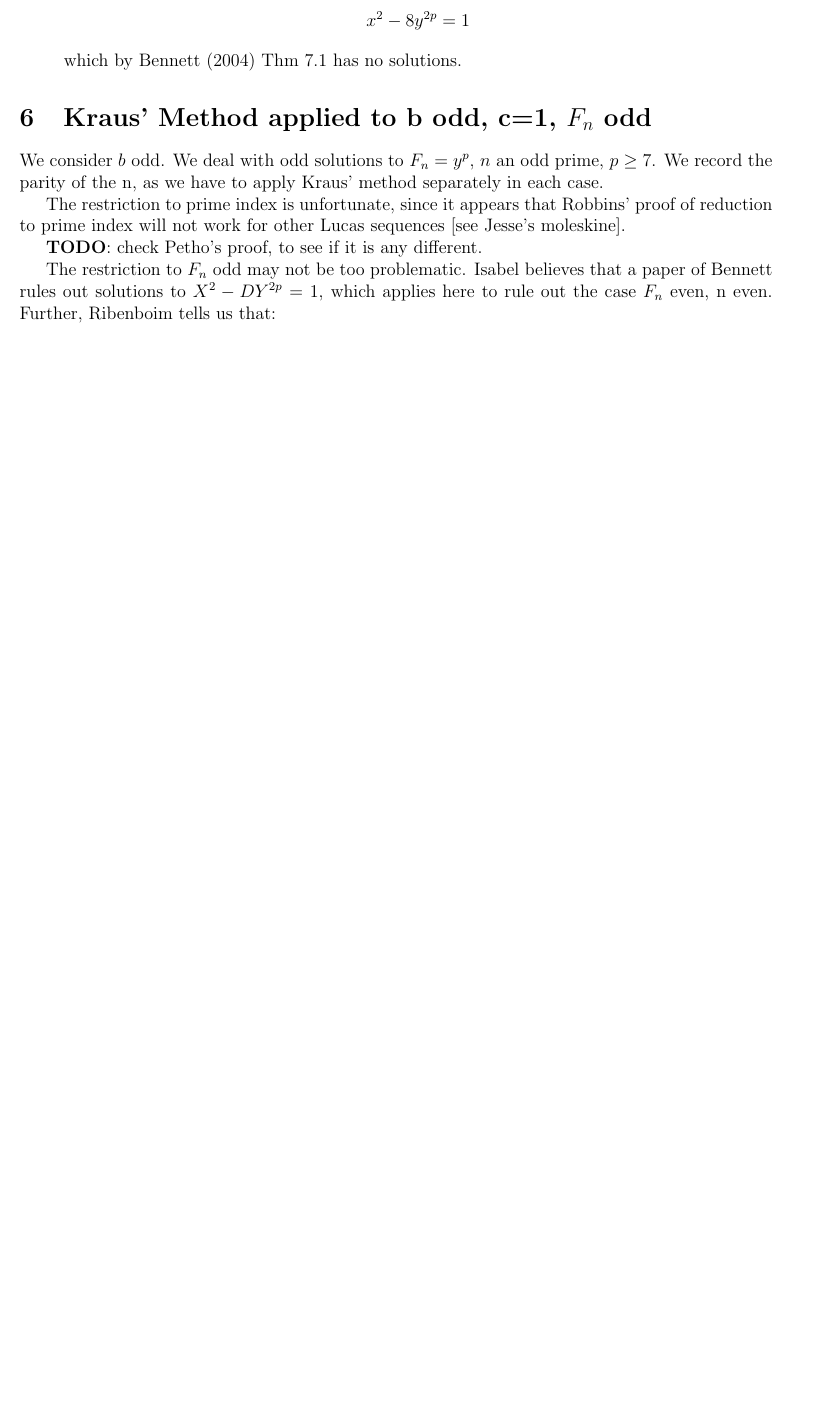
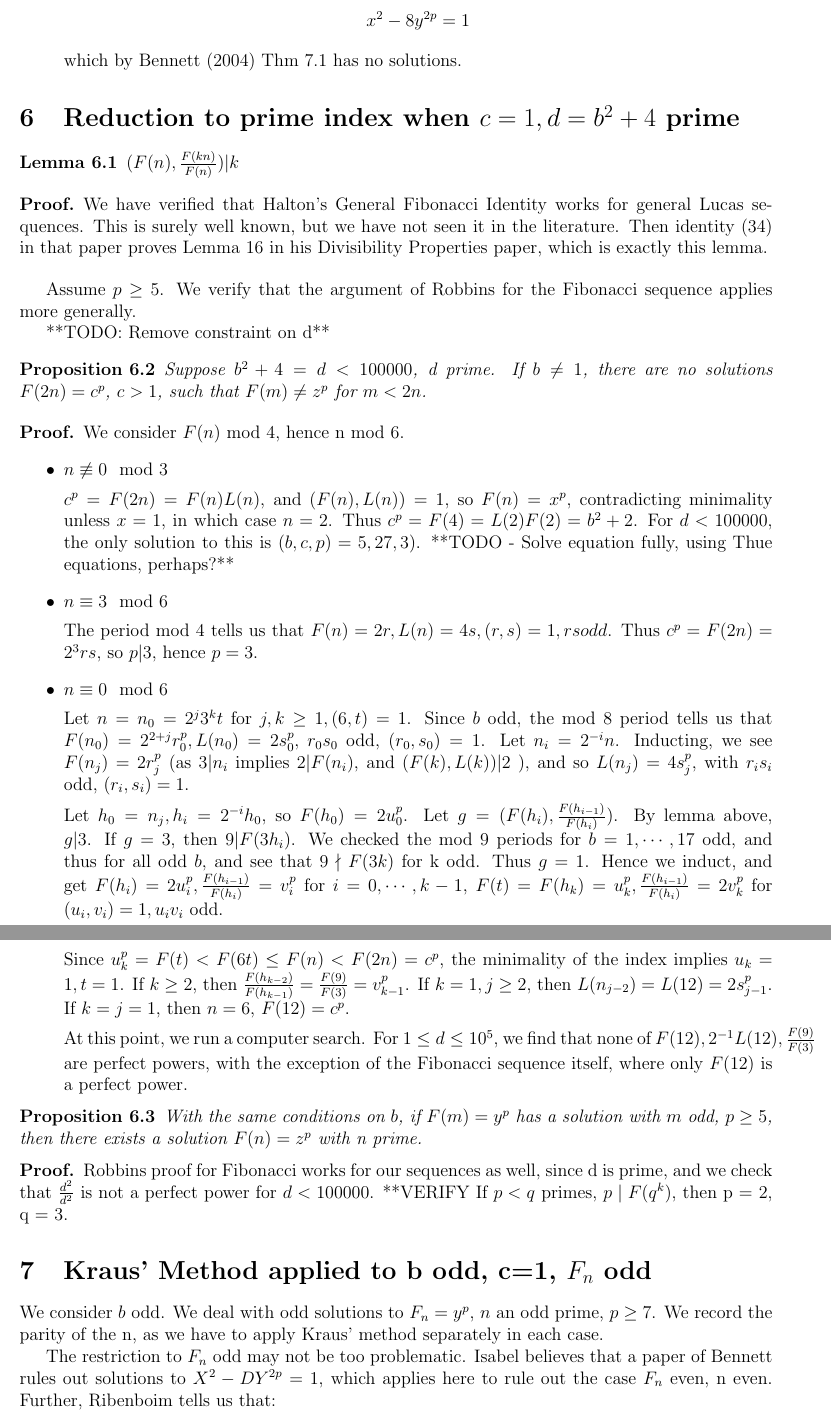
Before and after one commit to jksilliman/modularity, a LaTeX document (Progress_OnPerfectPowers.tex): part of page 15 of 20 before the commit and two parts of pages 15 and 16 of 21 after it, the two joined at a grey line, cut so that both start at the same text, the shorter picture padded with empty space. Compiled offline with pdfLaTeX.

Commit message:
robbins pf of reduction to odd index

```diff
--- a/Progress_OnPerfectPowers.tex
+++ b/Progress_OnPerfectPowers.tex
@@ -688,13 +688,55 @@ which by Bennett (2004) Thm 7.1 has no solutions.
 
 \end{enumerate}
 
+\section{Reduction to prime index when $c = 1, d = b^2+4$ prime}
+
+\begin{lem}
+$(F(n), \frac{F(kn)}{F(n)}) | k$
+\end{lem}
+\begin{proof}
+We have verified that Halton's General Fibonacci Identity works for general Lucas sequences. This is surely well known, but we have not seen it in the literature. Then identity (34) in that paper proves Lemma 16 in his Divisibility Properties paper, which is exactly this lemma.
+\end{proof}
+
+
+Assume $p \geq 5$. We verify that the argument of Robbins for the Fibonacci sequence applies more generally.
+
+**TODO: Remove constraint on d**
+\begin{prop}
+Suppose $b^2 + 4 = d < 100000$, d prime. If $b \neq 1$, there are no solutions $F(2n) = c^p$, $c > 1$, such that $F(m) \neq z^p$ for $m < 2n$.
+\end{prop}
+\begin{proof}
+We consider $F(n)$ mod 4, hence n mod 6.
+\begin{itemize}
+\item{$n \not\equiv 0 \mod 3$}
+
+$c^p = F(2n) = F(n)L(n)$, and $(F(n), L(n)) = 1$, so $F(n) = x^p$, contradicting minimality unless $x=1$, in which case $n=2$. Thus $c^p = F(4) = L(2)F(2) = b^2 + 2$. For $d < 100000$, the only solution to this is $(b,c,p) = 5, 27, 3)$. **TODO - Solve equation fully, using Thue equations, perhaps?**
+
+\item{$n \equiv 3 \mod 6$}
+
+The period mod 4 tells us that $F(n) = 2r, L(n) = 4s, (r,s)=1, rs odd$. Thus $c^p = F(2n) = 2^3rs$, so $p|3$, hence $p=3$.
+
+\item{$n \equiv 0 \mod 6$}
+
+Let $n = n_0 = 2^j3^kt$ for $j,k \geq 1, (6, t) = 1$. Since $b$ odd, the mod 8 period tells us that $F(n_0) = 2^{2+j}r_0^p, L(n_0)=2s_0^p,$ $r_0s_0$ odd, $(r_0,s_0)=1$. Let $n_i = 2^{-i}n$. Inducting, we see $F(n_j) = 2r_j^p$ (as $3|n_i$ implies $2|F(n_i)$, and $(F(k), L(k)) | 2$ ), and so $L(n_j) = 4s_j^p$, with $r_is_i$ odd, $(r_i, s_i) = 1$.
+
+Let $h_0 = n_j, h_i = 2^{-i}h_0$, so $F(h_0) = 2u_0^p$. Let $g = (F(h_i), \frac{F(h_{i-1})}{F(h_i)})$. By lemma above, $g|3$. If $g = 3$, then $9 | F(3h_i)$. We checked the mod 9 periods for $b=1,\cdots,17$ odd, and thus for all odd $b$, and see that $9 \nmid F(3k)$ for k odd. Thus $g=1$. Hence we induct, and get $F(h_i) = 2u_i^p, \frac{F(h_{i-1})}{F(h_i)} = v_i^p$ for $i=0,\cdots,k-1$, $F(t) = F(h_k) = u_k^p, \frac{F(h_{i-1})}{F(h_i)} = 2v_k^p$ for $(u_i, v_i) = 1, u_i v_i$ odd.
+
+Since $u_k^p = F(t) < F(6t) \leq F(n) < F(2n) = c^p$, the minimality of the index implies $u_k = 1, t = 1$. If $k \geq 2$, then $\frac{F(h_{k-2})}{F(h_{k-1})} = \frac{F(9)}{F(3)} = v_{k-1}^p$. If $k = 1, j \geq 2$, then $L(n_{j-2}) = L(12) = 2 s_{j-1}^p$. If $k = j = 1$, then $n = 6$, $F(12) = c^p$.
+
+At this point, we run a computer search. For $1 \leq d \le 10^5$, we find that none of $F(12), 2^{-1}L(12), \frac{F(9)}{F(3)}$ are perfect powers, with the exception of the Fibonacci sequence itself, where only $F(12)$ is a perfect power.
+\end{itemize}
+\end{proof}
+
+\begin{prop}With the same conditions on $b$, if $F(m) = y^p$ has a solution with $m$ odd, $p \geq 5$, then there exists a solution $F(n) = z^p$ with n prime.
+\end{prop}
+\begin{proof}
+Robbins proof for Fibonacci works for our sequences as well, since d is prime, and we check that $\frac{d^2}{d^2}$ is not a perfect power for $d < 100000$.
+**VERIFY If $p < q$ primes, $p \mid F(q^k)$, then p = 2, q = 3.
+\end{proof}
+
 \section{Kraus' Method applied to b odd, c=1, $F_n$ odd}
 We consider $b$ odd.
 We deal with odd solutions to $F_n = y^p$, $n$ an odd prime, $p \geq 7$. We record the parity of the n, as we have to apply Kraus' method separately in each case.
-
-The restriction to prime index is unfortunate, since it appears that Robbins' proof of reduction to prime index will not work for other Lucas sequences [see Jesse's moleskine].
-
-\textbf{TODO}: check Petho's proof, to see if it is any different.
 
 The restriction to $F_n$ odd may not be too problematic. Isabel believes that a paper of Bennett rules out solutions to $X^2-DY^{2p}=1$, which applies here to rule out the case $F_n$ even, n even. Further, Ribenboim tells us that:
 \begin{enumerate}
```
Also changed, not shown: Progress_OnPerfectPowers.tex (4 more changed lines), 1 other file.
